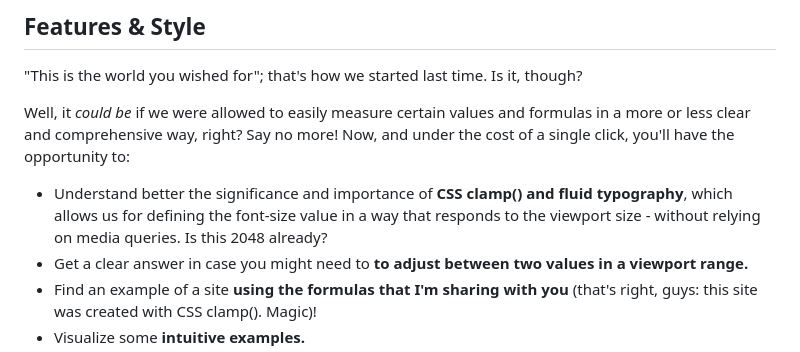
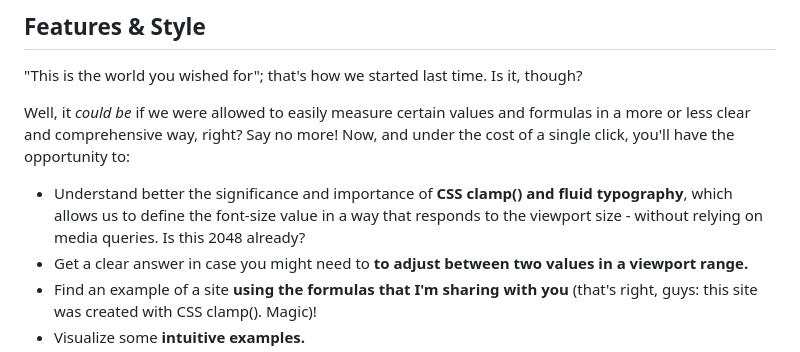
Before and after one commit to JuditKaramazov/TCA-clampculate, a Markdown page: README.md, the part around the change. GitHub-like rendering.

```diff
--- a/README.md
+++ b/README.md
@@ -92,7 +92,7 @@ I am not so sure about the answer (not when it comes to myself, at least) - and
 
 Well, it _could be_ if we were allowed to easily measure certain values and formulas in a more or less clear and comprehensive way, right? Say no more! Now, and under the cost of a single click, you'll have the opportunity to:
 
-- Understand better the significance and importance of **CSS clamp() and fluid typography**, which allows us for defining the font-size value in a way that responds to the viewport size - without relying on media queries. Is this 2048 already?
+- Understand better the significance and importance of **CSS clamp() and fluid typography**, which allows us to define the font-size value in a way that responds to the viewport size - without relying on media queries. Is this 2048 already?
 - Get a clear answer in case you might need to **to adjust between two values in a viewport range.**
 - Find an example of a site **using the formulas that I'm sharing with you** (that's right, guys: this site was created with CSS clamp(). Magic)!
 - Visualize some **intuitive examples.**
```
